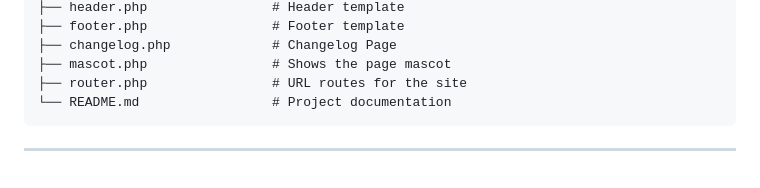
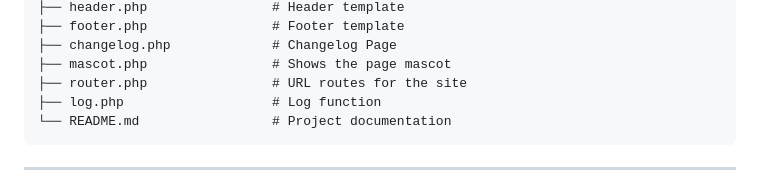
Before and after one commit to Mindstormman06/dramamanager, a Markdown page: README.md, the part around the change. Drawn GitHub-style.

````diff
--- a/README.md
+++ b/README.md
@@ -80,6 +80,7 @@ The QSS Drama Manager is a web-based application designed to streamline the mana
 ├── changelog.php             # Changelog Page
 ├── mascot.php                # Shows the page mascot
 ├── router.php                # URL routes for the site
+├── log.php                   # Log function
 └── README.md                 # Project documentation
 ```
 
````
